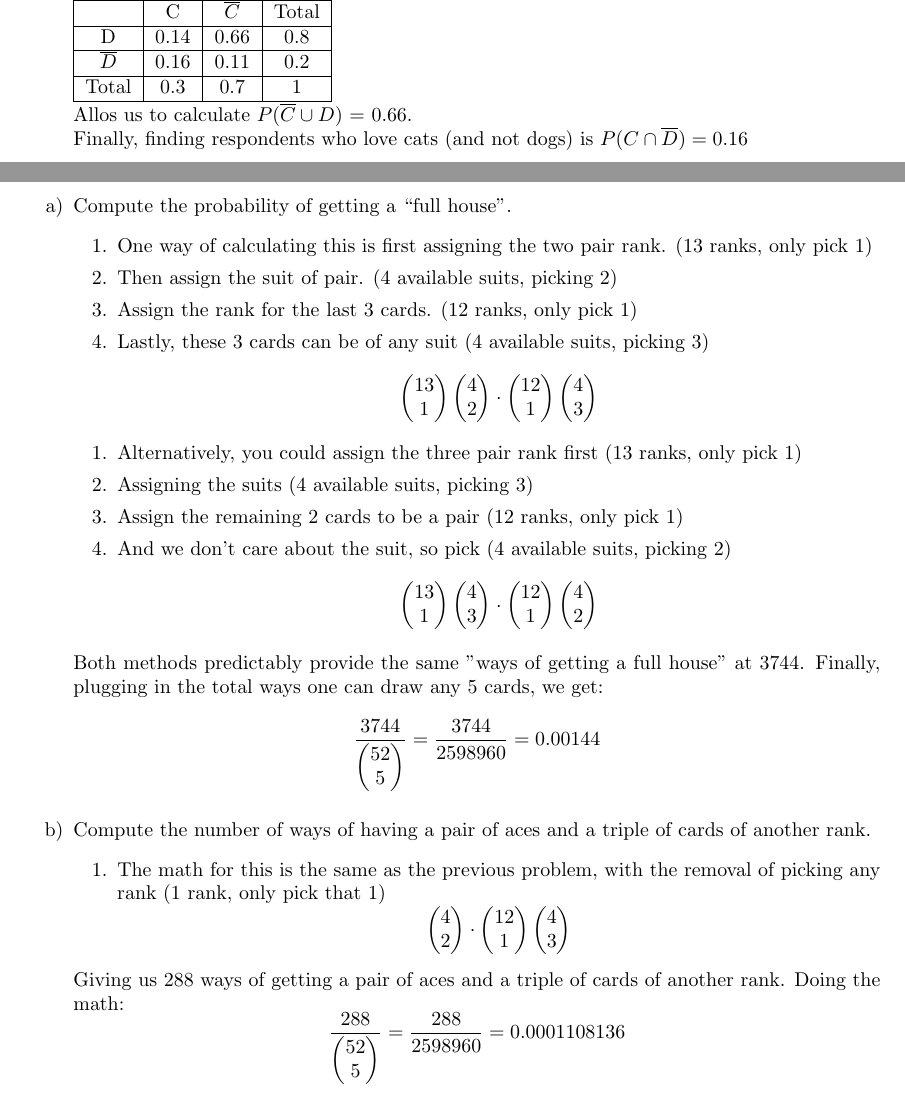
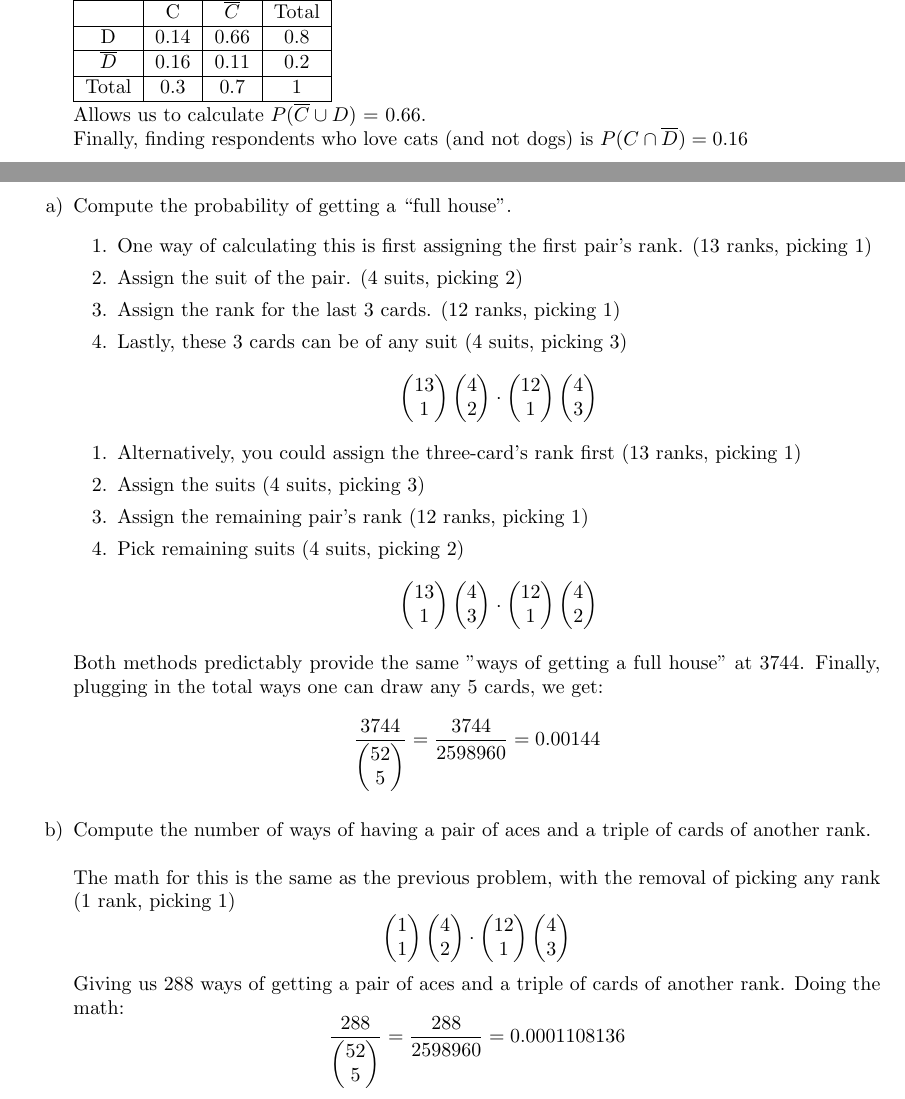
Before and after one commit to MSWS/MATH-341, a LaTeX problem sheet (HW2/HW2.tex): two parts of pages 2 and 3 of 3, joined at a grey line, cut so that both start at the same text. Compiled offline with pdfLaTeX.

Commit message:
Proofreading edits

```diff
--- a/HW2/HW2.tex
+++ b/HW2/HW2.tex
@@ -86,7 +86,7 @@ According to the survey conducted by The List, 60\% of respondents are dog lover
         Total & 0.3 & 0.7 & 1 \\
         \hline
     \end{tabular} \\
-    Allos us to calculate \(P(\overline{C} \cup D)\) = 0.66. \\
+    Allows us to calculate \(P(\overline{C} \cup D)\) = 0.66. \\
     Finally, finding respondents who love cats (and not dogs) is \(P(C \cap \overline{D}) = 0.16\)
 \end{enumerate}
 
@@ -96,10 +96,10 @@ According to the survey conducted by The List, 60\% of respondents are dog lover
 \begin{enumerate}[label=\alph*)]
     \item Compute the probability of getting a “full house”.
     \begin{enumerate}[label=\arabic*.]
-        \item One way of calculating this is first assigning the two pair rank. (13 ranks, only pick 1)
-        \item Then assign the suit of pair. (4 available suits, picking 2)
-        \item Assign the rank for the last 3 cards. (12 ranks, only pick 1)
-        \item Lastly, these 3 cards can be of any suit (4 available suits, picking 3)
+        \item One way of calculating this is first assigning the first pair's rank. (13 ranks, picking 1)
+        \item Assign the suit of the pair. (4 suits, picking 2)
+        \item Assign the rank for the last 3 cards. (12 ranks, picking 1)
+        \item Lastly, these 3 cards can be of any suit (4 suits, picking 3)
         \begin{equation*}
             \begin{pmatrix}
                 13 \\
@@ -121,10 +121,10 @@ According to the survey conducted by The List, 60\% of respondents are dog lover
         \end{equation*}
     \end{enumerate}
     \begin{enumerate}[label=\arabic*.]
-        \item Alternatively, you could assign the three pair rank first (13 ranks, only pick 1)
-        \item Assigning the suits (4 available suits, picking 3)
-        \item Assign the remaining 2 cards to be a pair (12 ranks, only pick 1)
-        \item And we don't care about the suit, so pick (4 available suits, picking 2)
+        \item Alternatively, you could assign the three-card's rank first (13 ranks, picking 1)
+        \item Assign the suits (4 suits, picking 3)
+        \item Assign the remaining pair's rank (12 ranks, picking 1)
+        \item Pick remaining suits (4 suits, picking 2)
         \begin{equation*}
             \begin{pmatrix}
                 13 \\
@@ -155,10 +155,13 @@ According to the survey conducted by The List, 60\% of respondents are dog lover
             \end{pmatrix}
         } = \frac{3744}{2598960} = 0.00144
     \end{equation*}
-    \item Compute the number of ways of having a pair of aces and a triple of cards of another rank.
-    \begin{enumerate}[label=\arabic*.]
-        \item The math for this is the same as the previous problem, with the removal of picking any rank (1 rank, only pick that 1)
+    \item Compute the number of ways of having a pair of aces and a triple of cards of another rank. \\[1\baselineskip]
+    The math for this is the same as the previous problem, with the removal of picking any rank (1 rank, picking 1)
     \begin{equation*}
+        \begin{pmatrix}
+            1 \\
+            1
+        \end{pmatrix}
         \begin{pmatrix}
             4 \\
             2
@@ -173,7 +176,6 @@ According to the survey conducted by The List, 60\% of respondents are dog lover
             3
         \end{pmatrix}
     \end{equation*}
-    \end{enumerate}
     Giving us \(288\) ways of getting a pair of aces and a triple of cards of another rank. Doing the math:
     \begin{equation*}
         \frac{288}{
```
Also changed, not shown: HW2/HW2.pdf. Lines whose indentation alone changed are shown as unchanged.
